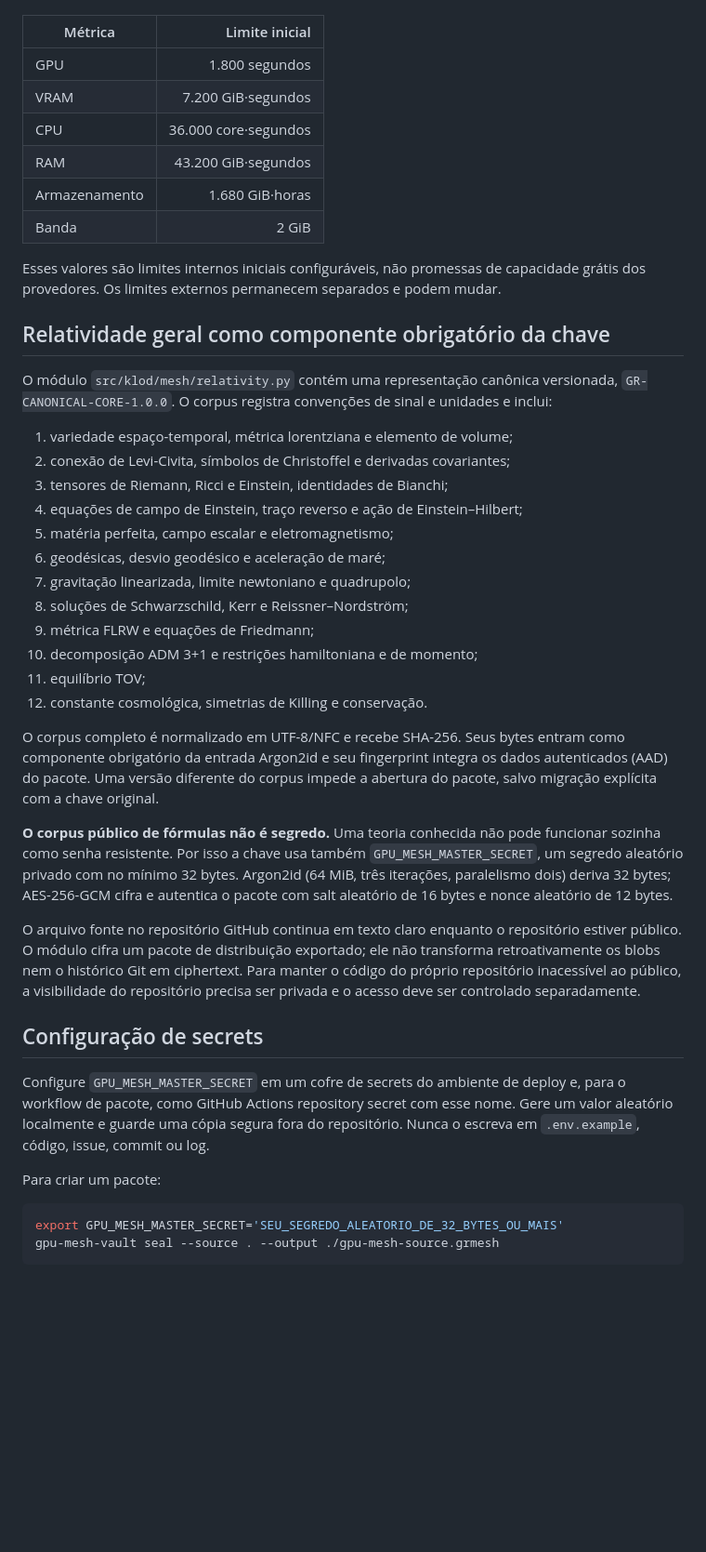
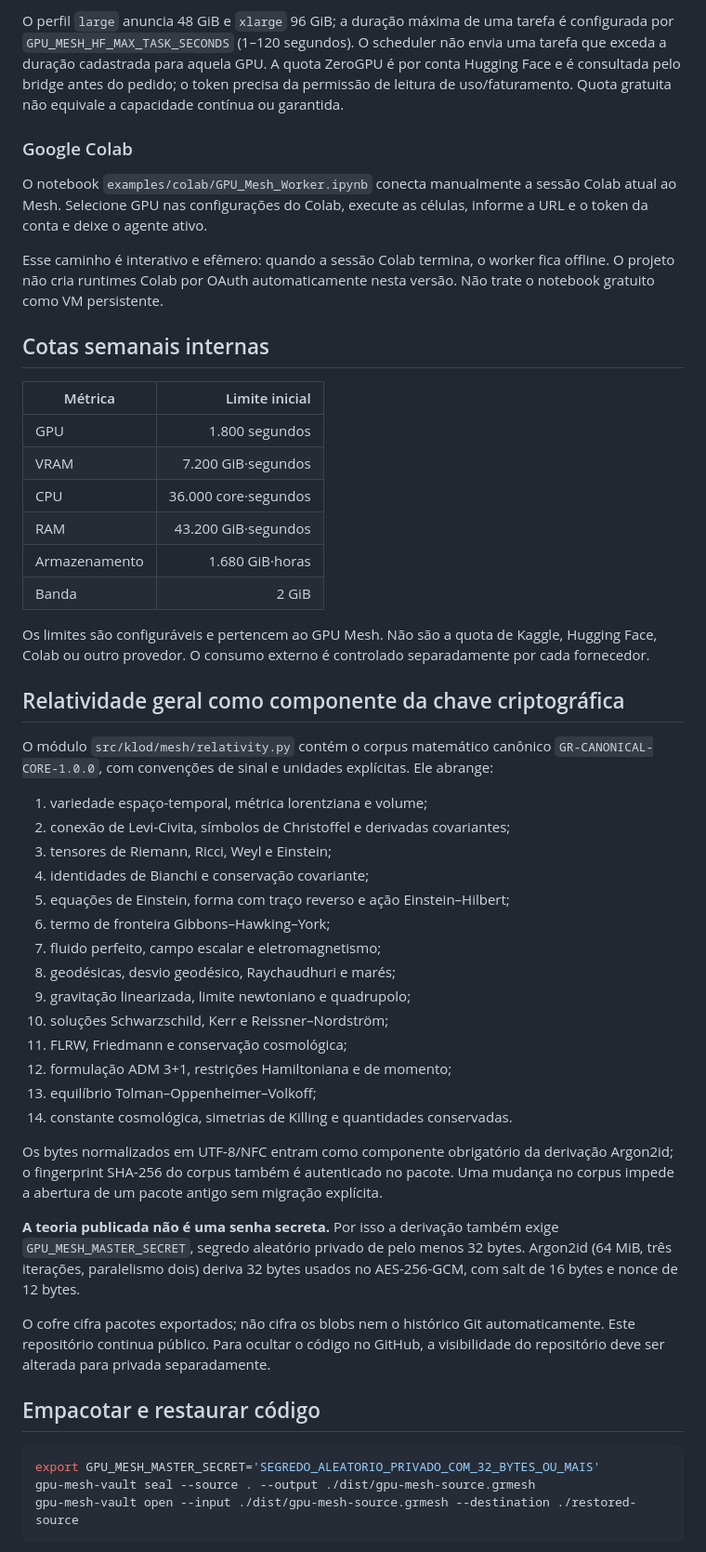
Before and after one commit to japaguimarassi-create/Security-lab, a Markdown page: docs/GPU_MESH.md, the part around one of its changes. Shown at 93% size. GitHub-like rendering; blank space fills up the shorter version.

````diff
--- a/docs/GPU_MESH.md
+++ b/docs/GPU_MESH.md
@@ -44,3 +108,12 @@ Cotas semanais padrão:
+O perfil `large` anuncia 48 GiB e `xlarge` 96 GiB; a duração máxima de uma tarefa é configurada por `GPU_MESH_HF_MAX_TASK_SECONDS` (1–120 segundos). O scheduler não envia uma tarefa que exceda a duração cadastrada para aquela GPU. A quota ZeroGPU é por conta Hugging Face e é consultada pelo bridge antes do pedido; o token precisa da permissão de leitura de uso/faturamento. Quota gratuita não equivale a capacidade contínua ou garantida.
+
+### Google Colab
+
+O notebook `examples/colab/GPU_Mesh_Worker.ipynb` conecta manualmente a sessão Colab atual ao Mesh. Selecione GPU nas configurações do Colab, execute as células, informe a URL e o token da conta e deixe o agente ativo.
+
+Esse caminho é interativo e efêmero: quando a sessão Colab termina, o worker fica offline. O projeto não cria runtimes Colab por OAuth automaticamente nesta versão. Não trate o notebook gratuito como VM persistente.
+
+## Cotas semanais internas
 
 | Métrica | Limite inicial |
 |---|---:|
@@ -51,38 +124,38 @@ Cotas semanais padrão:
 | Armazenamento | 1.680 GiB·horas |
 | Banda | 2 GiB |
 
-Esses valores são limites internos iniciais configuráveis, não promessas de capacidade grátis dos provedores. Os limites externos permanecem separados e podem mudar.
+Os limites são configuráveis e pertencem ao GPU Mesh. Não são a quota de Kaggle, Hugging Face, Colab ou outro provedor. O consumo externo é controlado separadamente por cada fornecedor.
 
-## Relatividade geral como componente obrigatório da chave
+## Relatividade geral como componente da chave criptográfica
 
-O módulo `src/klod/mesh/relativity.py` contém uma representação canônica versionada, `GR-CANONICAL-CORE-1.0.0`. O corpus registra convenções de sinal e unidades e inclui:
+O módulo `src/klod/mesh/relativity.py` contém o corpus matemático canônico `GR-CANONICAL-CORE-1.0.0`, com convenções de sinal e unidades explícitas. Ele abrange:
 
-1. variedade espaço-temporal, métrica lorentziana e elemento de volume;
+1. variedade espaço-temporal, métrica lorentziana e volume;
 2. conexão de Levi-Civita, símbolos de Christoffel e derivadas covariantes;
-3. tensores de Riemann, Ricci e Einstein, identidades de Bianchi;
-4. equações de campo de Einstein, traço reverso e ação de Einstein–Hilbert;
-5. matéria perfeita, campo escalar e eletromagnetismo;
-6. geodésicas, desvio geodésico e aceleração de maré;
-7. gravitação linearizada, limite newtoniano e quadrupolo;
-8. soluções de Schwarzschild, Kerr e Reissner–Nordström;
-9. métrica FLRW e equações de Friedmann;
-10. decomposição ADM 3+1 e restrições hamiltoniana e de momento;
-11. equilíbrio TOV;
-12. constante cosmológica, simetrias de Killing e conservação.
+3. tensores de Riemann, Ricci, Weyl e Einstein;
+4. identidades de Bianchi e conservação covariante;
+5. equações de Einstein, forma com traço reverso e ação Einstein–Hilbert;
+6. termo de fronteira Gibbons–Hawking–York;
+7. fluido perfeito, campo escalar e eletromagnetismo;
+8. geodésicas, desvio geodésico, Raychaudhuri e marés;
+9. gravitação linearizada, limite newtoniano e quadrupolo;
+10. soluções Schwarzschild, Kerr e Reissner–Nordström;
+11. FLRW, Friedmann e conservação cosmológica;
+12. formulação ADM 3+1, restrições Hamiltoniana e de momento;
+13. equilíbrio Tolman–Oppenheimer–Volkoff;
+14. constante cosmológica, simetrias de Killing e quantidades conservadas.
 
-O corpus completo é normalizado em UTF-8/NFC e recebe SHA-256. Seus bytes entram como componente obrigatório da entrada Argon2id e seu fingerprint integra os dados autenticados (AAD) do pacote. Uma versão diferente do corpus impede a abertura do pacote, salvo migração explícita com a chave original.
+Os bytes normalizados em UTF-8/NFC entram como componente obrigatório da derivação Argon2id; o fingerprint SHA-256 do corpus também é autenticado no pacote. Uma mudança no corpus impede a abertura de um pacote antigo sem migração explícita.
 
-**O corpus público de fórmulas não é segredo.** Uma teoria conhecida não pode funcionar sozinha como senha resistente. Por isso a chave usa também `GPU_MESH_MASTER_SECRET`, um segredo aleatório privado com no mínimo 32 bytes. Argon2id (64 MiB, três iterações, paralelismo dois) deriva 32 bytes; AES-256-GCM cifra e autentica o pacote com salt aleatório de 16 bytes e nonce aleatório de 12 bytes.
+**A teoria publicada não é uma senha secreta.** Por isso a derivação também exige `GPU_MESH_MASTER_SECRET`, segredo aleatório privado de pelo menos 32 bytes. Argon2id (64 MiB, três iterações, paralelismo dois) deriva 32 bytes usados no AES-256-GCM, com salt de 16 bytes e nonce de 12 bytes.
 
-O arquivo fonte no repositório GitHub continua em texto claro enquanto o repositório estiver público. O módulo cifra um pacote de distribuição exportado; ele não transforma retroativamente os blobs nem o histórico Git em ciphertext. Para manter o código do próprio repositório inacessível ao público, a visibilidade do repositório precisa ser privada e o acesso deve ser controlado separadamente.
+O cofre cifra pacotes exportados; não cifra os blobs nem o histórico Git automaticamente. Este repositório continua público. Para ocultar o código no GitHub, a visibilidade do repositório deve ser alterada para privada separadamente.
 
-## Configuração de secrets
+## Empacotar e restaurar código
 
-Configure `GPU_MESH_MASTER_SECRET` em um cofre de secrets do ambiente de deploy e, para o workflow de pacote, como GitHub Actions repository secret com esse nome. Gere um valor aleatório localmente e guarde uma cópia segura fora do repositório. Nunca o escreva em `.env.example`, código, issue, commit ou log.
-
-Para criar um pacote:
 ```bash
-export GPU_MESH_MASTER_SECRET='SEU_SEGREDO_ALEATORIO_DE_32_BYTES_OU_MAIS'
-gpu-mesh-vault seal --source . --output ./gpu-mesh-source.grmesh
+export GPU_MESH_MASTER_SECRET='SEGREDO_ALEATORIO_PRIVADO_COM_32_BYTES_OU_MAIS'
+gpu-mesh-vault seal --source . --output ./dist/gpu-mesh-source.grmesh
+gpu-mesh-vault open --input ./dist/gpu-mesh-source.grmesh --destination ./restored-source
 ```
 
````
Also changed, not shown: other parts of docs/GPU_MESH.md (+114 -54 lines).
